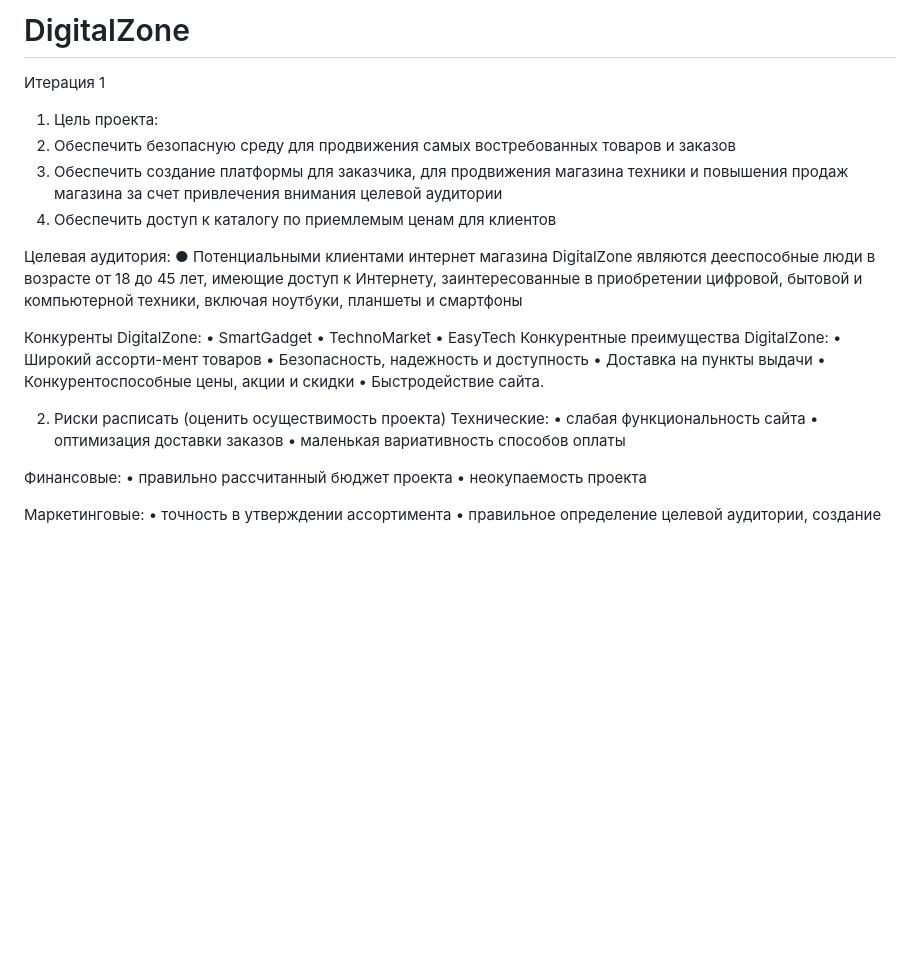
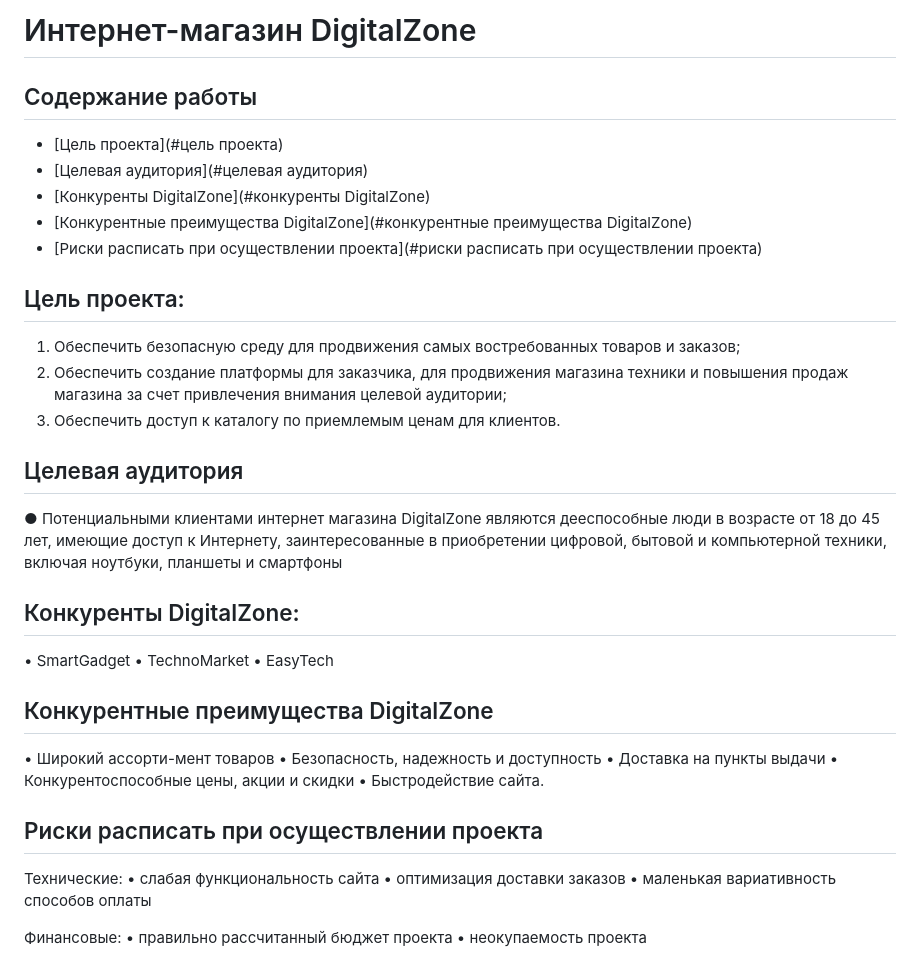
Before and after one commit to OstrichSpeed/DigitalZone, a Markdown page: README.md, the part around the change. Rendered like a GitHub page; blank space fills up the shorter version.

```diff
--- a/README.md
+++ b/README.md
@@ -1,25 +1,33 @@
-# DigitalZone
-Итерация 1
-1. Цель проекта:
-1.	Обеспечить безопасную среду для продвижения самых востребованных товаров и заказов
-2.	Обеспечить создание платформы для заказчика, для продвижения магазина техники и повышения продаж магазина за счет привлечения внимания целевой аудитории
-3.	Обеспечить доступ к каталогу по приемлемым ценам для клиентов
+# Интернет-магазин DigitalZone
 
-Целевая аудитория:
+## Содержание работы
+- [Цель проекта](#цель проекта)
+- [Целевая аудитория](#целевая аудитория)
+- [Конкуренты DigitalZone](#конкуренты DigitalZone)
+- [Конкурентные преимущества DigitalZone](#конкурентные преимущества DigitalZone)
+- [Риски расписать при осуществлении проекта](#риски расписать при осуществлении проекта)
+
+## Цель проекта:
+1. Обеспечить безопасную среду для продвижения самых востребованных товаров и заказов;
+2. Обеспечить создание платформы для заказчика, для продвижения магазина техники и повышения продаж магазина за счет привлечения внимания целевой аудитории;
+3. Обеспечить доступ к каталогу по приемлемым ценам для клиентов.
+
+## Целевая аудитория
 ●	Потенциальными клиентами интернет магазина DigitalZone являются дееспособные люди в возрасте от 18 до 45 лет, имеющие доступ к Интернету, заинтересованные в приобретении цифровой, бытовой и компьютерной техники, включая ноутбуки, планшеты и смартфоны
 
-Конкуренты DigitalZone:
+## Конкуренты DigitalZone:
 •	SmartGadget
 •	TechnoMarket
 •	EasyTech
-Конкурентные преимущества DigitalZone:
+
+## Конкурентные преимущества DigitalZone
 •	Широкий ассорти-мент товаров
 •	Безопасность, надежность и доступность
 •	Доставка на пункты выдачи
 •	Конкурентоспособные цены, акции и скидки
 •	Быстродействие сайта.
 
-2. Риски расписать (оценить осуществимость проекта)
+## Риски расписать при осуществлении проекта
 Технические:
 •	слабая функциональность сайта
 •	оптимизация доставки заказов
```
